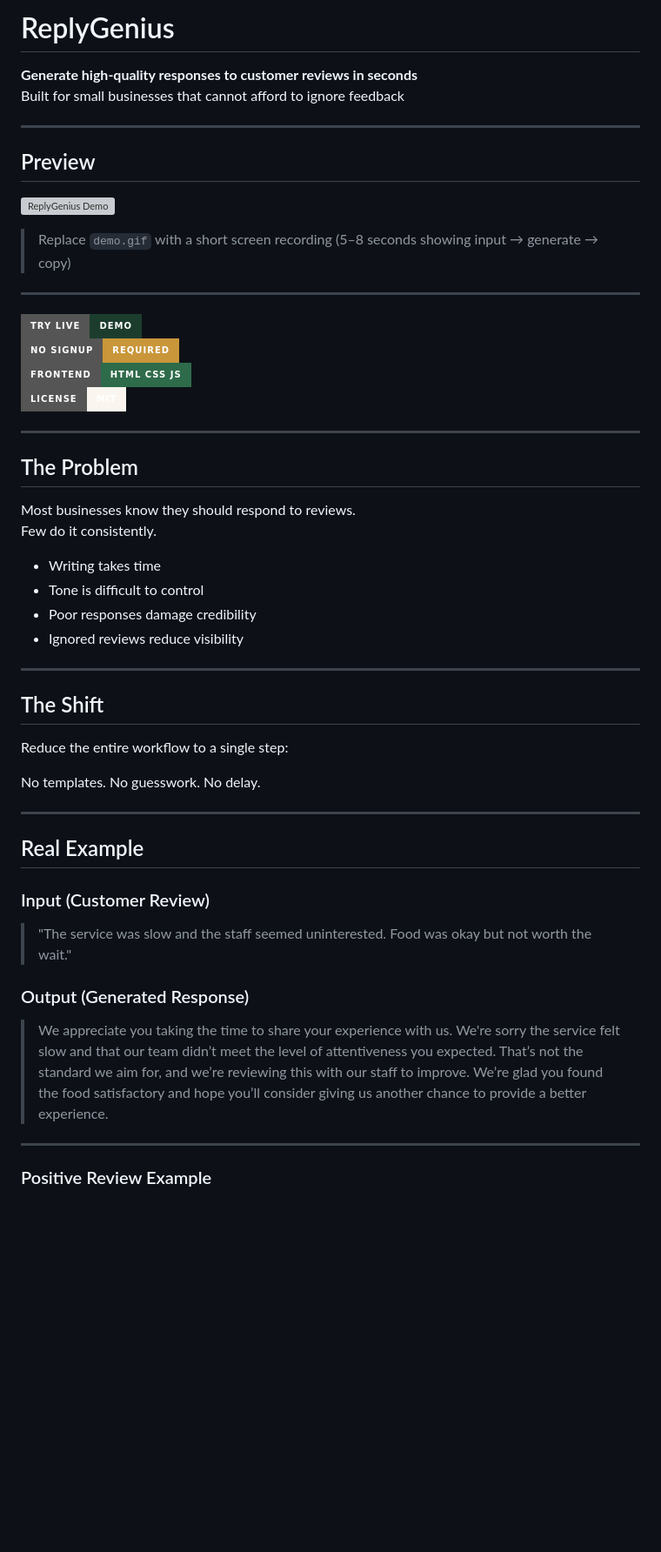
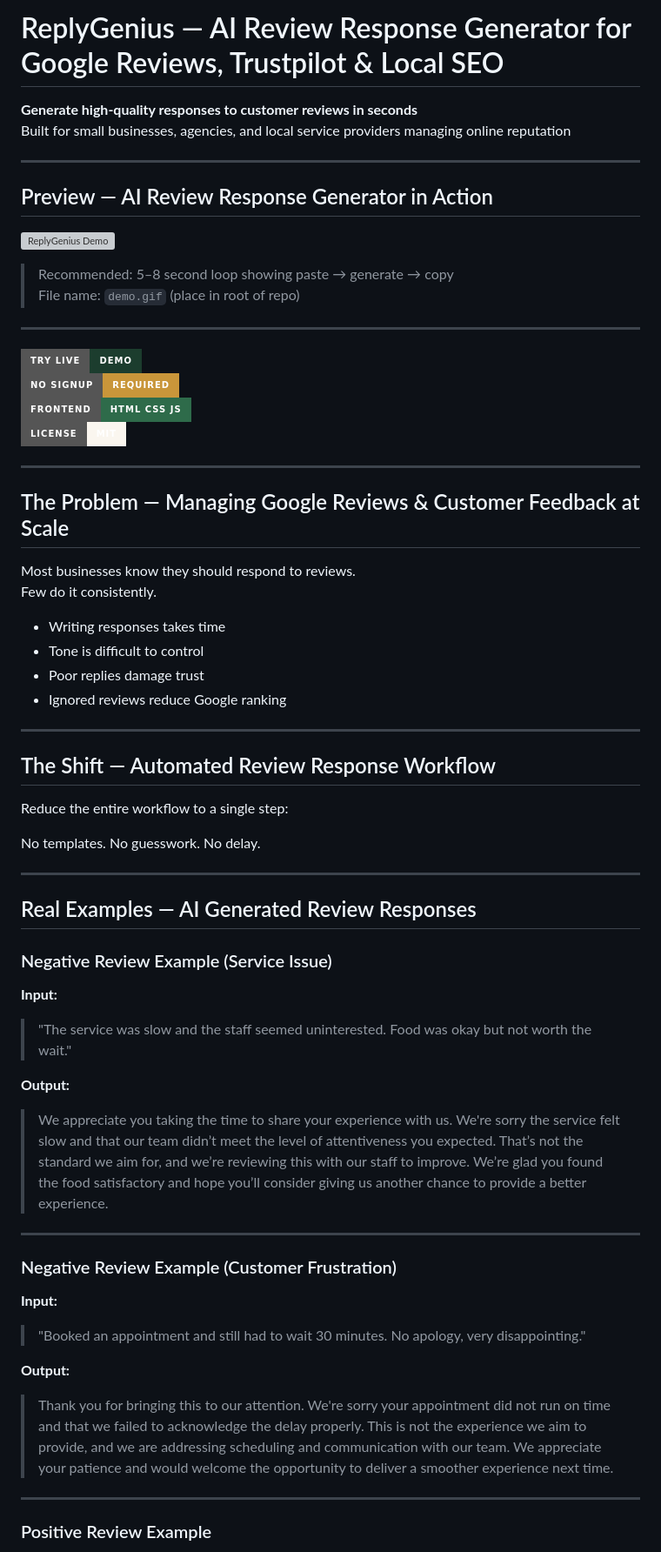
Before and after one commit to abduays/replygenius-ai-review-response, a Markdown page: README.md, the part around one of its changes. Shown at 87% size. GitHub-like rendering; badges without logos; blank space fills up the shorter version; grey boxes are pictures that could not be loaded.

```diff
--- a/README.md
+++ b/README.md
@@ -1,14 +1,16 @@
-# ReplyGenius
+# ReplyGenius — AI Review Response Generator for Google Reviews, Trustpilot & Local SEO
+
 **Generate high-quality responses to customer reviews in seconds**
-Built for small businesses that cannot afford to ignore feedback
+Built for small businesses, agencies, and local service providers managing online reputation
 
 ---
 
-## Preview
+## Preview — AI Review Response Generator in Action
 
 ![ReplyGenius Demo](./demo.gif)
 
-> Replace `demo.gif` with a short screen recording (5–8 seconds showing input → generate → copy)
+> Recommended: 5–8 second loop showing paste → generate → copy
+> File name: `demo.gif` (place in root of repo)
 
 ---
 
@@ -19,19 +21,19 @@ Built for small businesses that cannot afford to ignore feedback
 
 ---
 
-## The Problem
+## The Problem — Managing Google Reviews & Customer Feedback at Scale
 
 Most businesses know they should respond to reviews.
 Few do it consistently.
 
-- Writing takes time
+- Writing responses takes time
 - Tone is difficult to control
-- Poor responses damage credibility
-- Ignored reviews reduce visibility
+- Poor replies damage trust
+- Ignored reviews reduce Google ranking
 
 ---
 
-## The Shift
+## The Shift — Automated Review Response Workflow
 
 Reduce the entire workflow to a single step:
 
@@ -39,15 +41,25 @@ No templates. No guesswork. No delay.
 
 ---
 
-## Real Example
+## Real Examples — AI Generated Review Responses
 
-### Input (Customer Review)
+### Negative Review Example (Service Issue)
 
+**Input:**
 > "The service was slow and the staff seemed uninterested. Food was okay but not worth the wait."
 
-### Output (Generated Response)
+**Output:**
+> We appreciate you taking the time to share your experience with us. We're sorry the service felt slow and that our team didn’t meet the level of attentiveness you expected. That’s not the standard we aim for, and we’re reviewing this with our staff to improve. We’re glad you found the food satisfactory and hope you’ll consider giving us another chance to provide a better experience.
 
-> We appreciate you taking the time to share your experience with us. We're sorry the service felt slow and that our team didn’t meet the level of attentiveness you expected. That’s not the standard we aim for, and we’re reviewing this with our staff to improve. We’re glad you found the food satisfactory and hope you’ll consider giving us another chance to provide a better experience.
+---
+
+### Negative Review Example (Customer Frustration)
+
+**Input:**
+> "Booked an appointment and still had to wait 30 minutes. No apology, very disappointing."
+
+**Output:**
+> Thank you for bringing this to our attention. We're sorry your appointment did not run on time and that we failed to acknowledge the delay properly. This is not the experience we aim to provide, and we are addressing scheduling and communication with our team. We appreciate your patience and would welcome the opportunity to deliver a smoother experience next time.
 
 ---
 
```
Also changed, not shown: other parts of README.md (+17 -18 lines).
